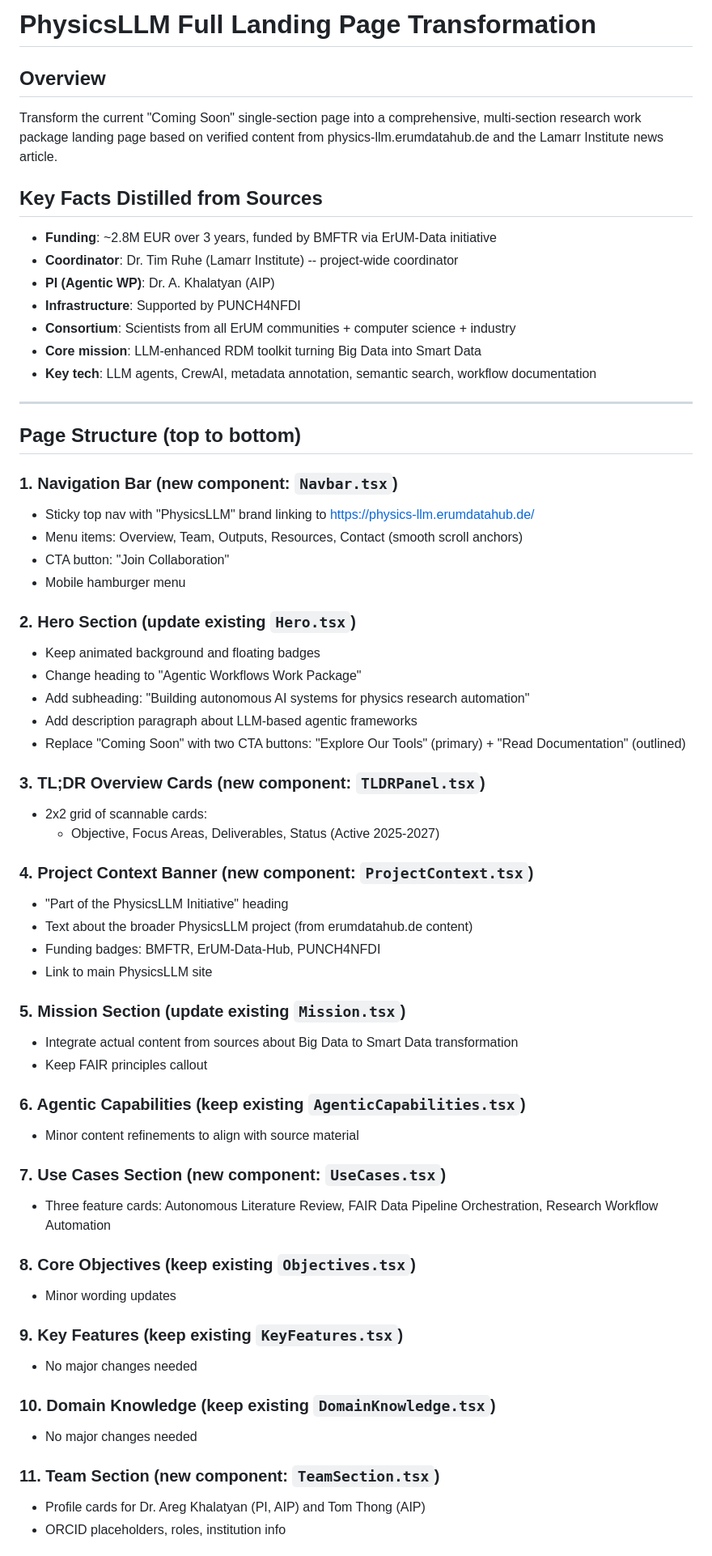
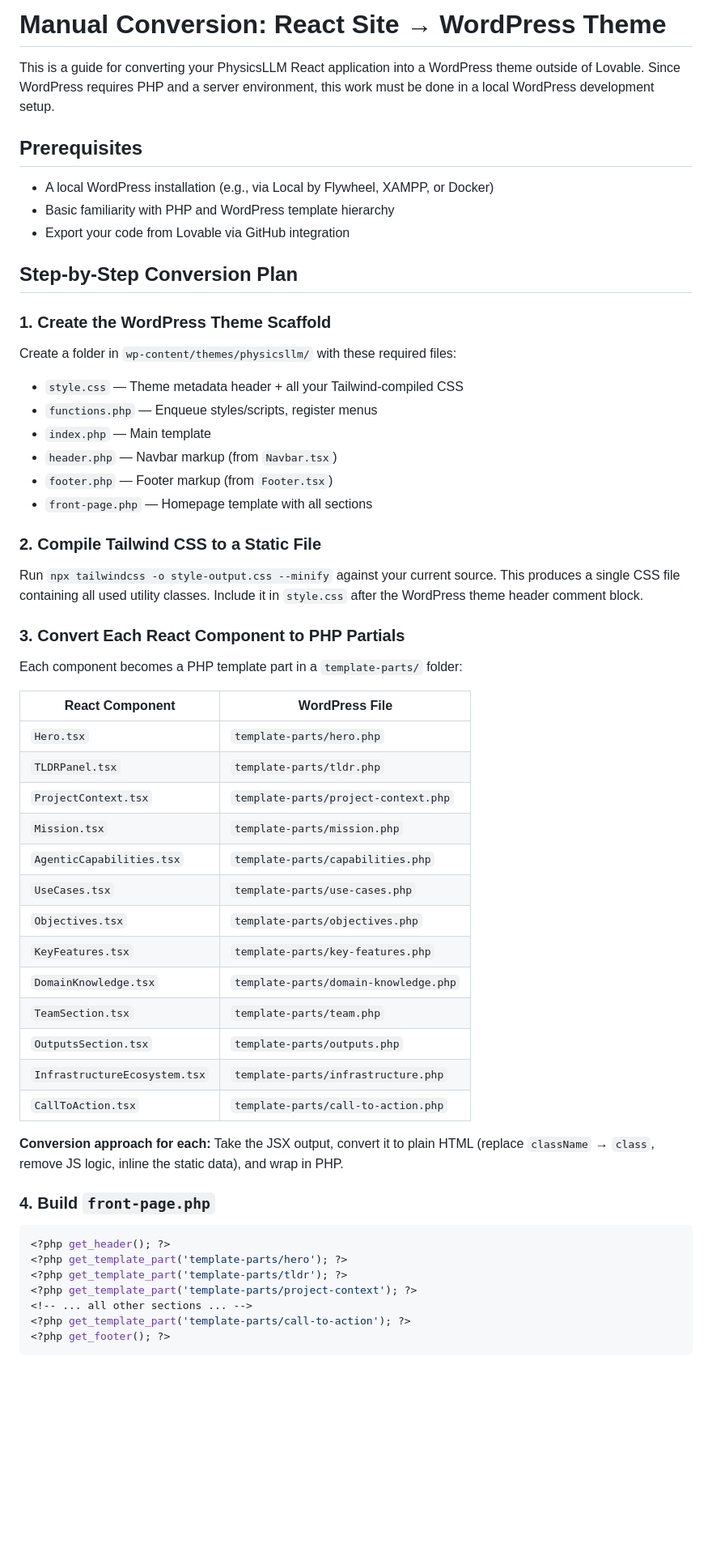
Before and after one commit to arm2arm/discover-assist, a Markdown page: .lovable/plan.md, the part around one of its changes. Shown at 81% size. Rendered like a GitHub page; blank space fills up the shorter version.

Commit message:
Save plan in Lovable

````diff
--- a/.lovable/plan.md
+++ b/.lovable/plan.md
@@ -1,66 +1,63 @@
 
 
-# PhysicsLLM Full Landing Page Transformation
+# Manual Conversion: React Site → WordPress Theme
 
-## Overview
-Transform the current "Coming Soon" single-section page into a comprehensive, multi-section research work package landing page based on verified content from physics-llm.erumdatahub.de and the Lamarr Institute news article.
+This is a guide for converting your PhysicsLLM React application into a WordPress theme outside of Lovable. Since WordPress requires PHP and a server environment, this work must be done in a local WordPress development setup.
 
-## Key Facts Distilled from Sources
-- **Funding**: ~2.8M EUR over 3 years, funded by BMFTR via ErUM-Data initiative
-- **Coordinator**: Dr. Tim Ruhe (Lamarr Institute) -- project-wide coordinator
-- **PI (Agentic WP)**: Dr. A. Khalatyan (AIP)
-- **Infrastructure**: Supported by PUNCH4NFDI
-- **Consortium**: Scientists from all ErUM communities + computer science + industry
-- **Core mission**: LLM-enhanced RDM toolkit turning Big Data into Smart Data
-- **Key tech**: LLM agents, CrewAI, metadata annotation, semantic search, workflow documentation
+## Prerequisites
 
----
+- A local WordPress installation (e.g., via Local by Flywheel, XAMPP, or Docker)
+- Basic familiarity with PHP and WordPress template hierarchy
+- Export your code from Lovable via GitHub integration
 
-## Page Structure (top to bottom)
+## Step-by-Step Conversion Plan
 
-### 1. Navigation Bar (new component: `Navbar.tsx`)
-- Sticky top nav with "PhysicsLLM" brand linking to https://physics-llm.erumdatahub.de/
-- Menu items: Overview, Team, Outputs, Resources, Contact (smooth scroll anchors)
-- CTA button: "Join Collaboration"
-- Mobile hamburger menu
+### 1. Create the WordPress Theme Scaffold
 
-### 2. Hero Section (update existing `Hero.tsx`)
-- Keep animated background and floating badges
-- Change heading to "Agentic Workflows Work Package"
-- Add subheading: "Building autonomous AI systems for physics research automation"
-- Add description paragraph about LLM-based agentic frameworks
-- Replace "Coming Soon" with two CTA buttons: "Explore Our Tools" (primary) + "Read Documentation" (outlined)
+Create a folder in `wp-content/themes/physicsllm/` with these required files:
 
-### 3. TL;DR Overview Cards (new component: `TLDRPanel.tsx`)
-- 2x2 grid of scannable cards:
-  - Objective, Focus Areas, Deliverables, Status (Active 2025-2027)
+- `style.css` — Theme metadata header + all your Tailwind-compiled CSS
+- `functions.php` — Enqueue styles/scripts, register menus
+- `index.php` — Main template
+- `header.php` — Navbar markup (from `Navbar.tsx`)
+- `footer.php` — Footer markup (from `Footer.tsx`)
+- `front-page.php` — Homepage template with all sections
 
-### 4. Project Context Banner (new component: `ProjectContext.tsx`)
-- "Part of the PhysicsLLM Initiative" heading
-- Text about the broader PhysicsLLM project (from erumdatahub.de content)
-- Funding badges: BMFTR, ErUM-Data-Hub, PUNCH4NFDI
-- Link to main PhysicsLLM site
+### 2. Compile Tailwind CSS to a Static File
 
-### 5. Mission Section (update existing `Mission.tsx`)
-- Integrate actual content from sources about Big Data to Smart Data transformation
-- Keep FAIR principles callout
+Run `npx tailwindcss -o style-output.css --minify` against your current source. This produces a single CSS file containing all used utility classes. Include it in `style.css` after the WordPress theme header comment block.
 
-### 6. Agentic Capabilities (keep existing `AgenticCapabilities.tsx`)
-- Minor content refinements to align with source material
+### 3. Convert Each React Component to PHP Partials
 
-### 7. Use Cases Section (new component: `UseCases.tsx`)
-- Three feature cards: Autonomous Literature Review, FAIR Data Pipeline Orchestration, Research Workflow Automation
+Each component becomes a PHP template part in a `template-parts/` folder:
 
-### 8. Core Objectives (keep existing `Objectives.tsx`)
-- Minor wording updates
+| React Component | WordPress File |
+|---|---|
+| `Hero.tsx` | `template-parts/hero.php` |
+| `TLDRPanel.tsx` | `template-parts/tldr.php` |
+| `ProjectContext.tsx` | `template-parts/project-context.php` |
+| `Mission.tsx` | `template-parts/mission.php` |
+| `AgenticCapabilities.tsx` | `template-parts/capabilities.php` |
+| `UseCases.tsx` | `template-parts/use-cases.php` |
+| `Objectives.tsx` | `template-parts/objectives.php` |
+| `KeyFeatures.tsx` | `template-parts/key-features.php` |
+| `DomainKnowledge.tsx` | `template-parts/domain-knowledge.php` |
+| `TeamSection.tsx` | `template-parts/team.php` |
+| `OutputsSection.tsx` | `template-parts/outputs.php` |
+| `InfrastructureEcosystem.tsx` | `template-parts/infrastructure.php` |
+| `CallToAction.tsx` | `template-parts/call-to-action.php` |
 
-### 9. Key Features (keep existing `KeyFeatures.tsx`)
-- No major changes needed
+**Conversion approach for each:** Take the JSX output, convert it to plain HTML (replace `className` → `class`, remove JS logic, inline the static data), and wrap in PHP.
 
-### 10. Domain Knowledge (keep existing `DomainKnowledge.tsx`)
-- No major changes needed
+### 4. Build `front-page.php`
 
-### 11. Team Section (new component: `TeamSection.tsx`)
-- Profile cards for Dr. Areg Khalatyan (PI, AIP) and Tom Thong (AIP)
-- ORCID placeholders, roles, institution info
+```php
+<?php get_header(); ?>
+<?php get_template_part('template-parts/hero'); ?>
+<?php get_template_part('template-parts/tldr'); ?>
+<?php get_template_part('template-parts/project-context'); ?>
+<!-- ... all other sections ... -->
+<?php get_template_part('template-parts/call-to-action'); ?>
+<?php get_footer(); ?>
+```
 
````
Also changed, not shown: other parts of .lovable/plan.md (+14 -41 lines).
